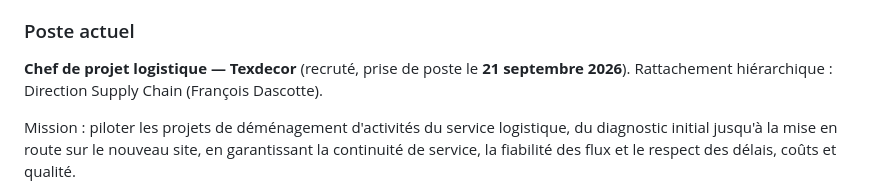
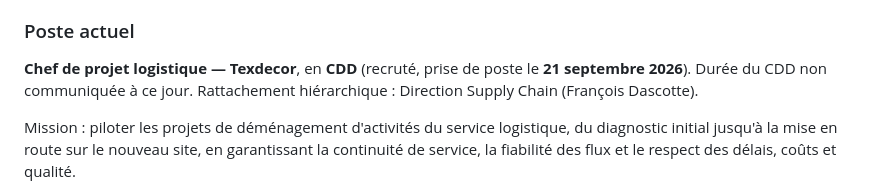
Before and after one commit to julienduq59/PortfolioDuquesneJulien, a Markdown page: CLAUDE.md, the part around the change. Drawn GitHub-style.

Commit message:
Précise que le poste chez Texdecor est un CDD
Co-Authored-By: Claude Opus 5 <noreply@anthropic.com>
Claude-Session: https://claude.ai/code/session_01RjRWR3w3a6TiKYVNph9vjz

```diff
--- a/CLAUDE.md
+++ b/CLAUDE.md
@@ -17,7 +17,8 @@ ligne). En cas de doute sur une information, poser la question plutôt que de co
 
 ### Poste actuel
 
-**Chef de projet logistique — Texdecor** (recruté, prise de poste le **21 septembre 2026**).
+**Chef de projet logistique — Texdecor**, en **CDD** (recruté, prise de poste le
+**21 septembre 2026**). Durée du CDD non communiquée à ce jour.
 Rattachement hiérarchique : Direction Supply Chain (François Dascotte).
 
 Mission : piloter les projets de déménagement d'activités du service logistique, du
```
